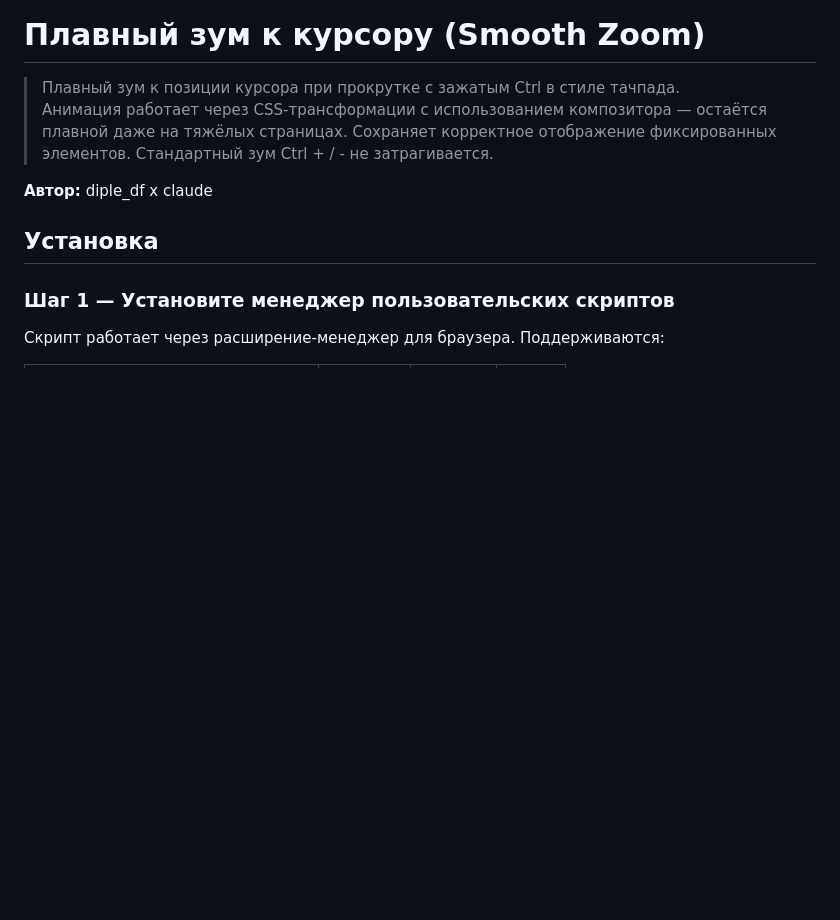
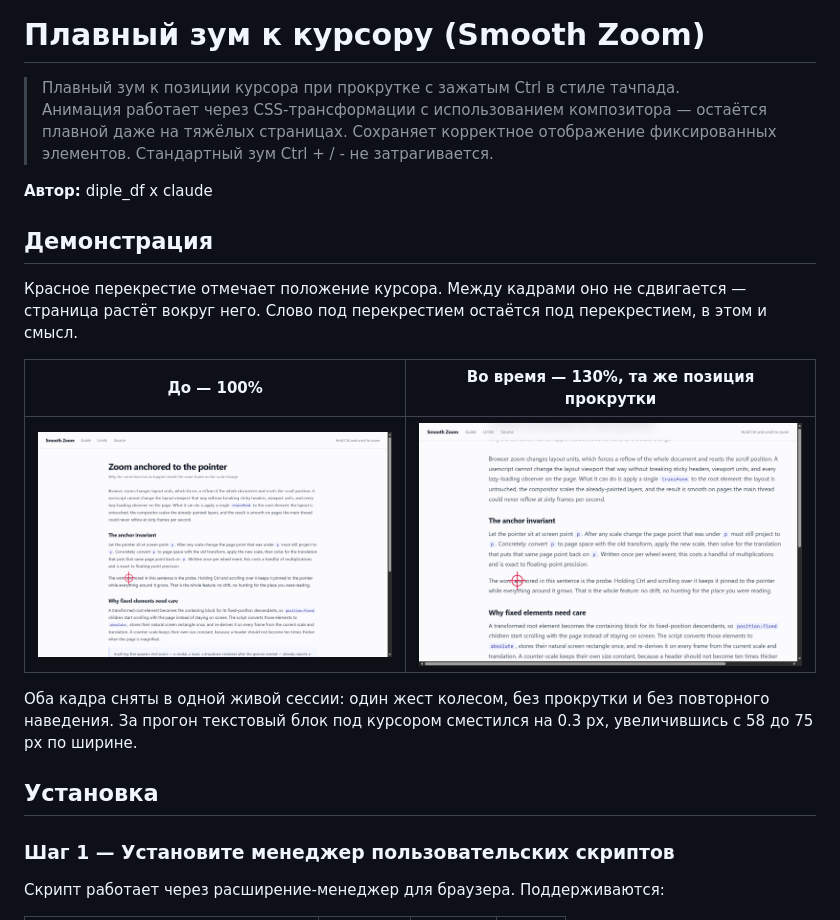
Before and after one commit to diple-df/Smooth-Zoom, a Markdown page: README_ru.md, the part around the change. GitHub-like rendering; pictures changed too: docs/zoom-after.png (added), docs/zoom-before.png (added); blank space fills up the shorter version.

```diff
--- a/README_ru.md
+++ b/README_ru.md
@@ -4,6 +4,19 @@
 > Анимация работает через CSS-трансформации с использованием композитора — остаётся плавной даже на тяжёлых страницах. Сохраняет корректное отображение фиксированных элементов. Стандартный зум Ctrl + / - не затрагивается.
 
 **Автор:** diple_df x claude
+
+## Демонстрация
+
+Красное перекрестие отмечает положение курсора. Между кадрами оно не сдвигается — страница
+растёт вокруг него. Слово под перекрестием остаётся под перекрестием, в этом и смысл.
+
+| До — 100% | Во время — 130%, та же позиция прокрутки |
+|---|---|
+| ![До зума](docs/zoom-before.png) | ![Зум вокруг курсора](docs/zoom-after.png) |
+
+Оба кадра сняты в одной живой сессии: один жест колесом, без прокрутки и без повторного
+наведения. За прогон текстовый блок под курсором сместился на 0.3 px, увеличившись с 58 до
+75 px по ширине.
 
 ## Установка
 
```
Also changed, not shown: IDEAS.md (added, +71 -0 lines), README.md (+13 -0 lines).
